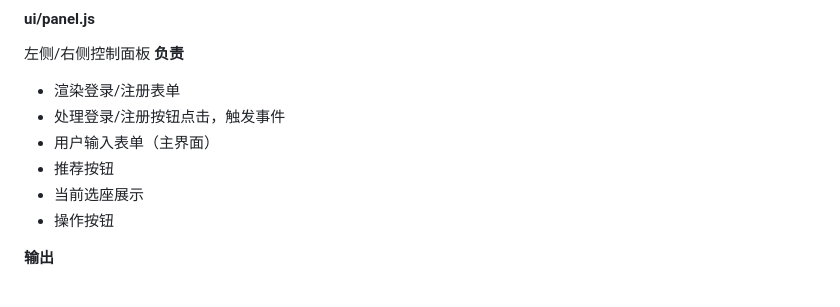
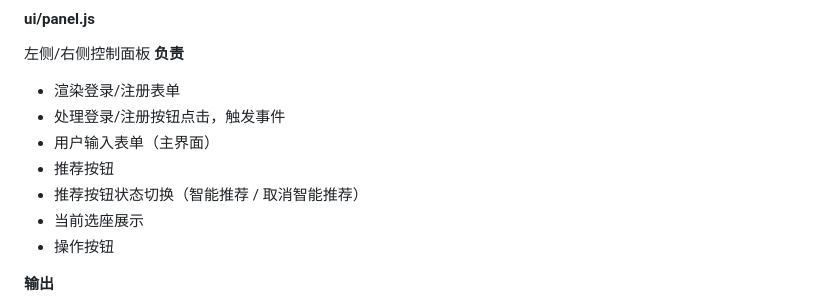
Before and after one commit to 2hours-only/WebCourse, a Markdown page: docs/说明与分工.md, the part around the change. Drawn GitHub-style.

```diff
--- a/docs/说明与分工.md
+++ b/docs/说明与分工.md
@@ -484,6 +484,7 @@ SmartCinema/
 *   处理登录/注册按钮点击，触发事件
 *   用户输入表单（主界面）
 *   推荐按钮
+*   推荐按钮状态切换（智能推荐 / 取消智能推荐）
 *   当前选座展示
 *   操作按钮
 
```
Also changed, not shown: docs/任务表.md (+4 -3 lines), docs/接口表.md (+6 -0 lines).
